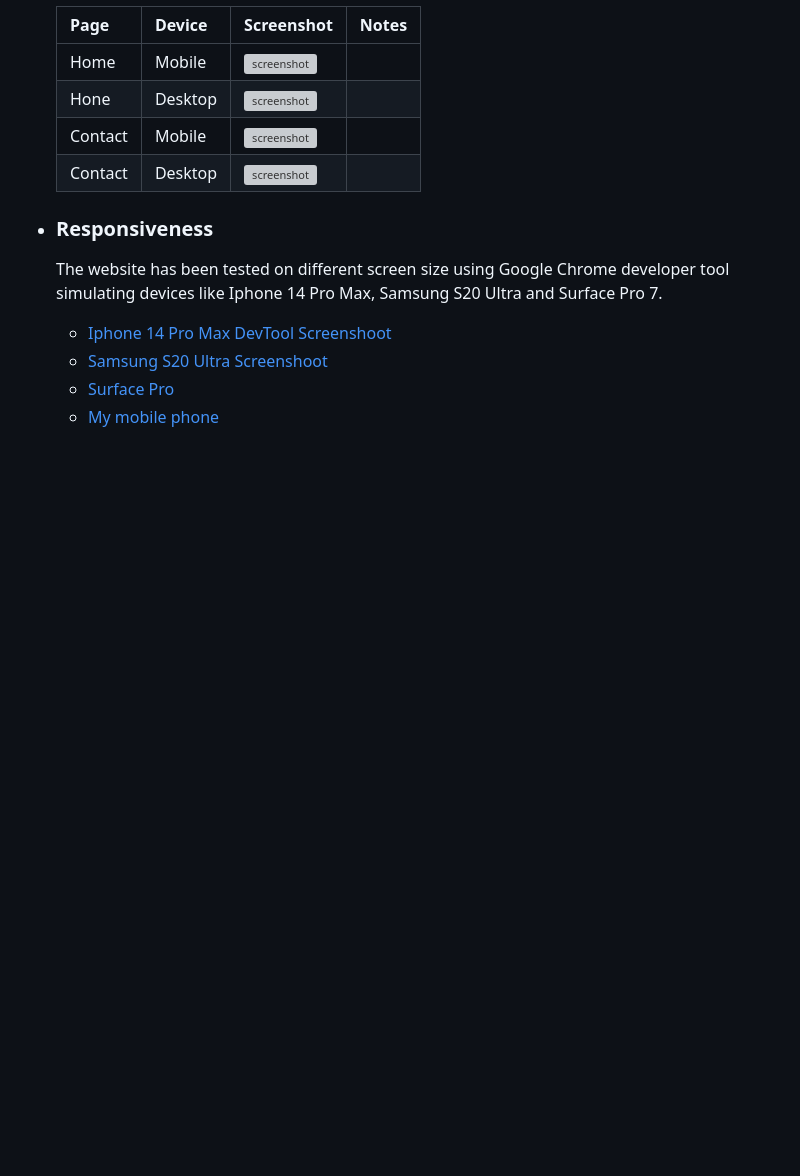
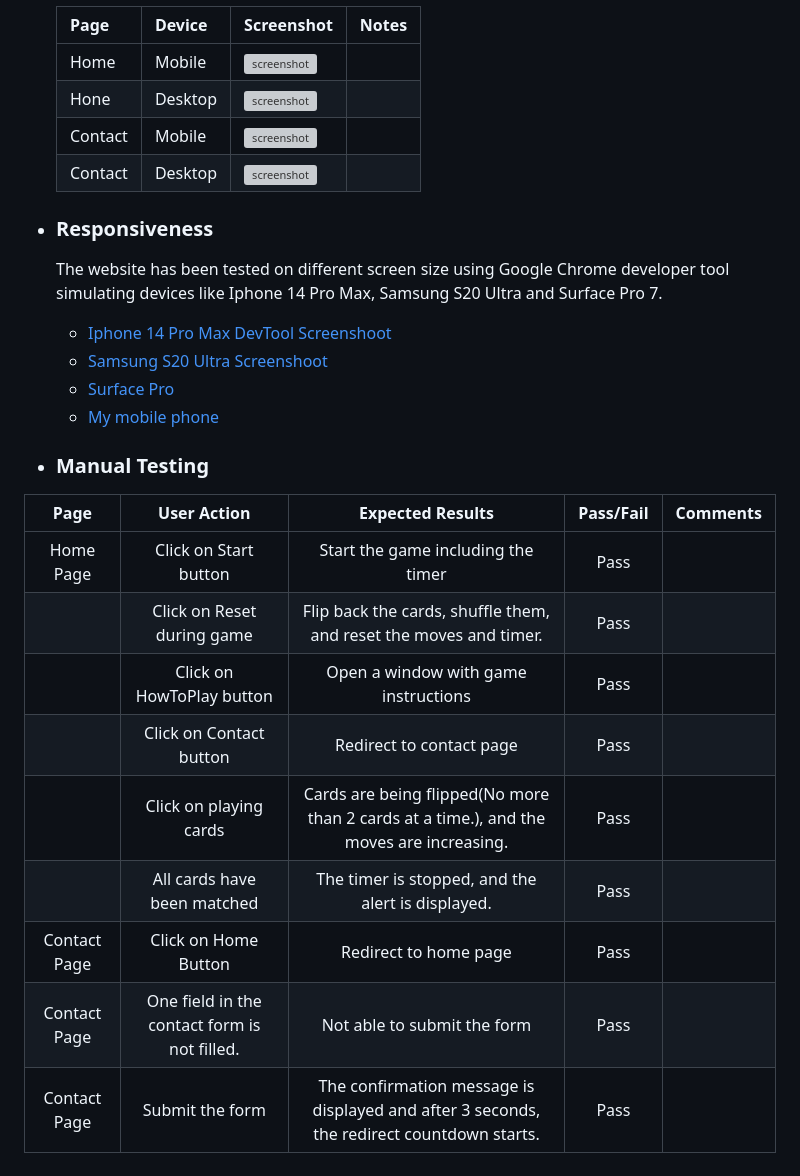
Before and after one commit to mariusmilitaru32/MemoryGame, a Markdown page: TESTING.md, the part around the change. Drawn GitHub-style; blank space fills up the shorter version; grey boxes are pictures that could not be loaded.

Commit message:
Add Manual Testing

```diff
--- a/TESTING.md
+++ b/TESTING.md
@@ -48,3 +48,16 @@
    - [Samsung S20 Ultra Screenshoot](documentation/tests/Galaxys20Ultra.png)
    - [Surface Pro](documentation/tests/SurfacePro.png)
    - [My mobile phone](documentation/tests/GalaxyNote20Ultra.PNG)
+
+- ### Manual Testing
+| Page |User Action |Expected Results  | Pass/Fail | Comments |
+| :---:   | :---: | :---: | :---: | :---: |
+| Home Page | Click on Start button| Start the game including the timer| Pass
+|           | Click on Reset during game| Flip back the cards, shuffle them, and reset the moves and timer.| Pass
+|           | Click on HowToPlay button| Open a window with game instructions| Pass
+|           | Click on Contact button| Redirect to contact page| Pass
+|           | Click on playing cards| Cards are being flipped(No more than 2 cards at a time.), and the moves are increasing.| Pass
+|           | All cards have been matched| The timer is stopped, and the alert is displayed.| Pass
+|Contact Page| Click on Home Button| Redirect to home page| Pass
+|Contact Page| One field in the contact form is not filled.| Not able to submit the form| Pass
+|Contact Page| Submit the form| The confirmation message is displayed and after 3 seconds, the redirect countdown starts.| Pass
```
